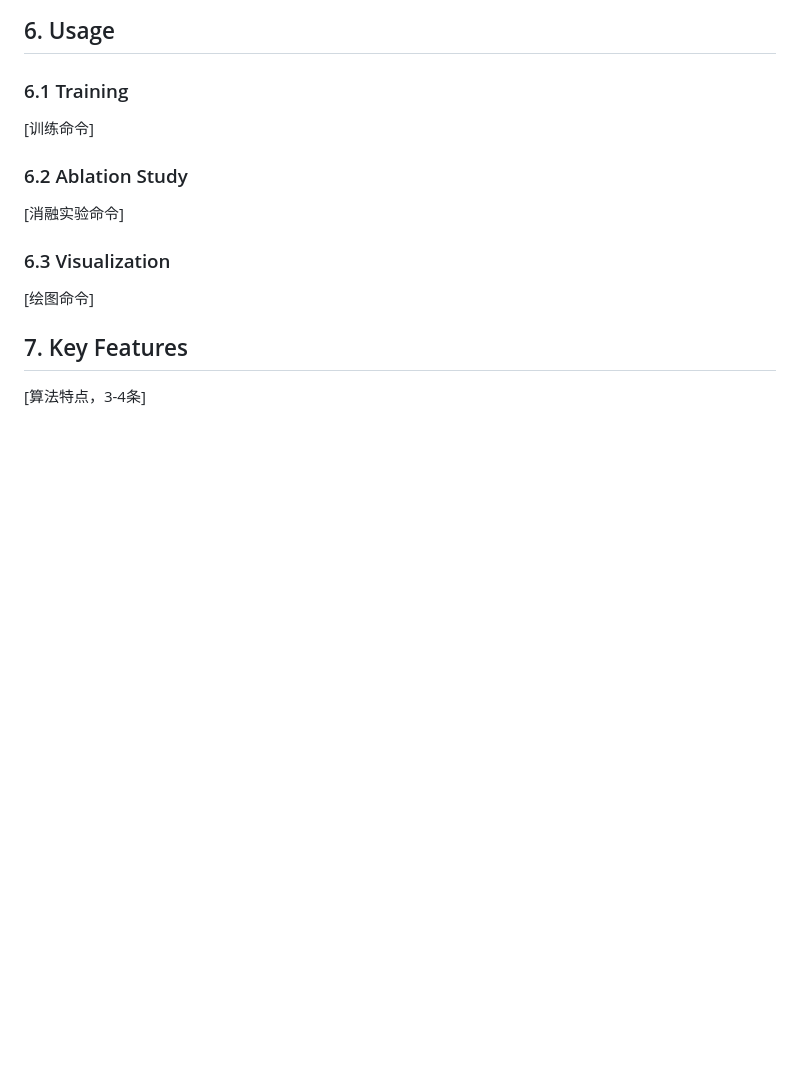
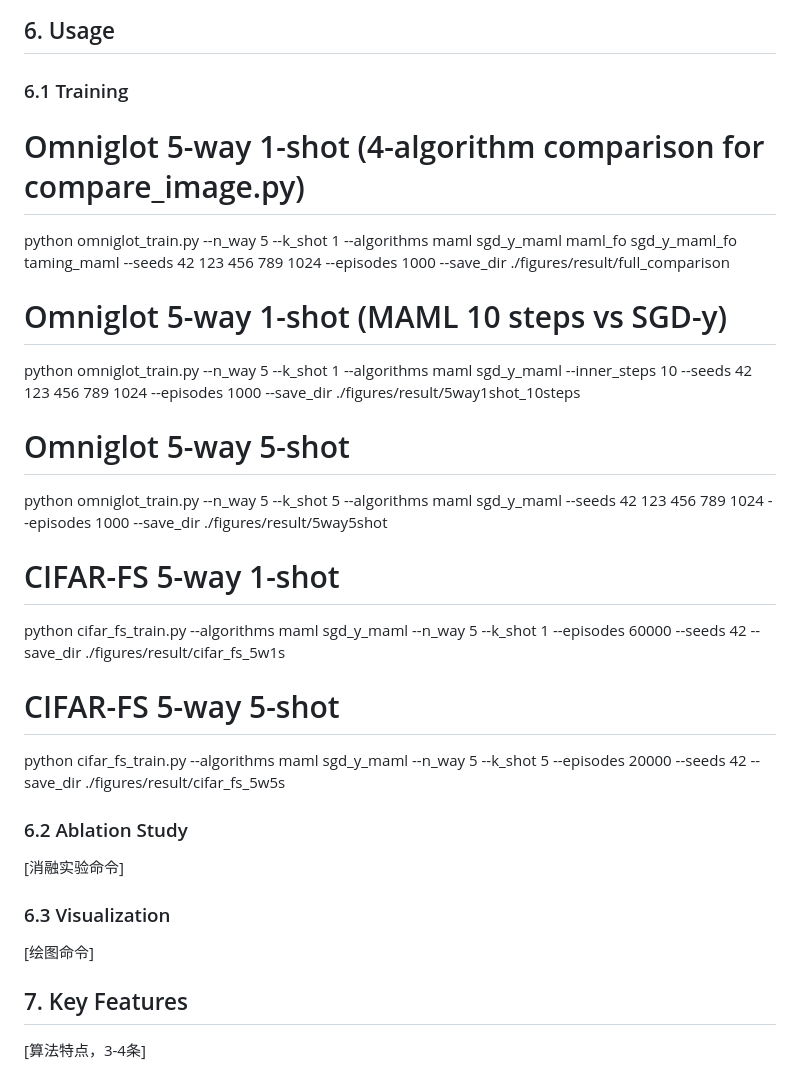
Before and after one commit to tingfeng12317/SGD-y-MAML, a Markdown page: README.md, the part around the change. Drawn GitHub-style; blank space fills up the shorter version.

```diff
--- a/README.md
+++ b/README.md
@@ -84,7 +84,20 @@ pip install -r requirements.txt
 
 ## 6. Usage
 ### 6.1 Training
-[训练命令]
+# Omniglot 5-way 1-shot (4-algorithm comparison for compare_image.py)
+python omniglot_train.py --n_way 5 --k_shot 1 --algorithms maml sgd_y_maml maml_fo sgd_y_maml_fo taming_maml --seeds 42 123 456 789 1024 --episodes 1000 --save_dir ./figures/result/full_comparison
+
+# Omniglot 5-way 1-shot (MAML 10 steps vs SGD-y)
+python omniglot_train.py --n_way 5 --k_shot 1 --algorithms maml sgd_y_maml --inner_steps 10 --seeds 42 123 456 789 1024 --episodes 1000 --save_dir ./figures/result/5way1shot_10steps
+
+# Omniglot 5-way 5-shot
+python omniglot_train.py --n_way 5 --k_shot 5 --algorithms maml sgd_y_maml --seeds 42 123 456 789 1024 --episodes 1000 --save_dir ./figures/result/5way5shot
+
+# CIFAR-FS 5-way 1-shot
+python cifar_fs_train.py --algorithms maml sgd_y_maml --n_way 5 --k_shot 1 --episodes 60000 --seeds 42 --save_dir ./figures/result/cifar_fs_5w1s
+
+# CIFAR-FS 5-way 5-shot
+python cifar_fs_train.py --algorithms maml sgd_y_maml --n_way 5 --k_shot 5 --episodes 20000 --seeds 42 --save_dir ./figures/result/cifar_fs_5w5s
 ### 6.2 Ablation Study
 [消融实验命令]
 ### 6.3 Visualization
```
